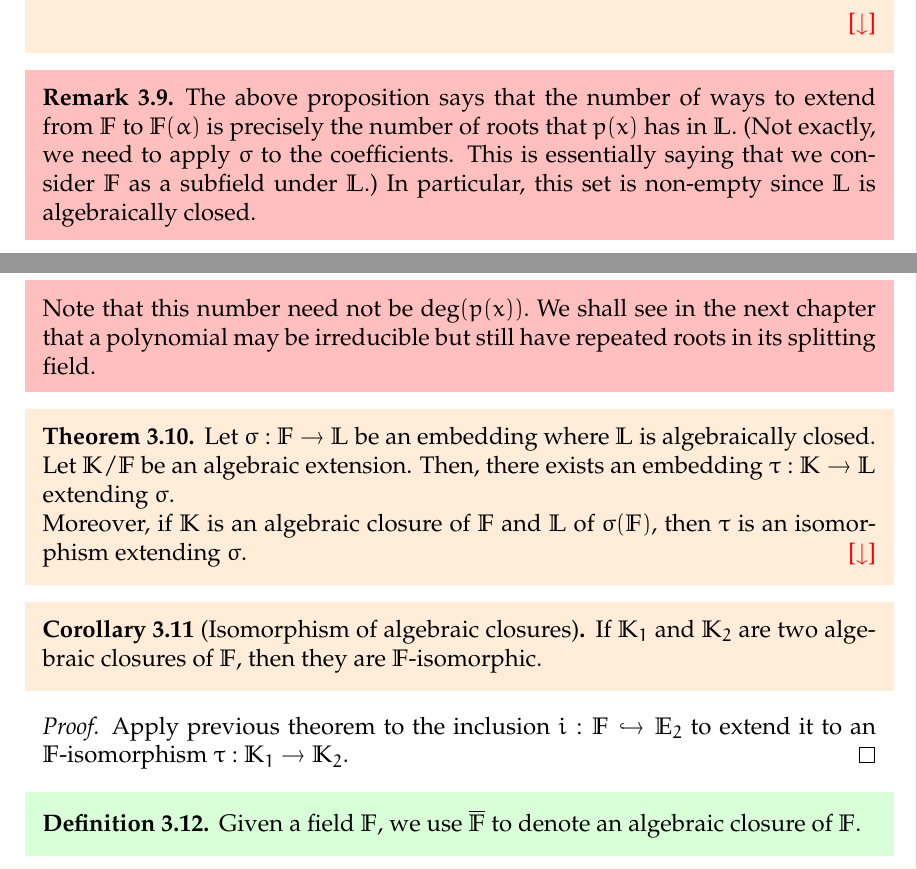
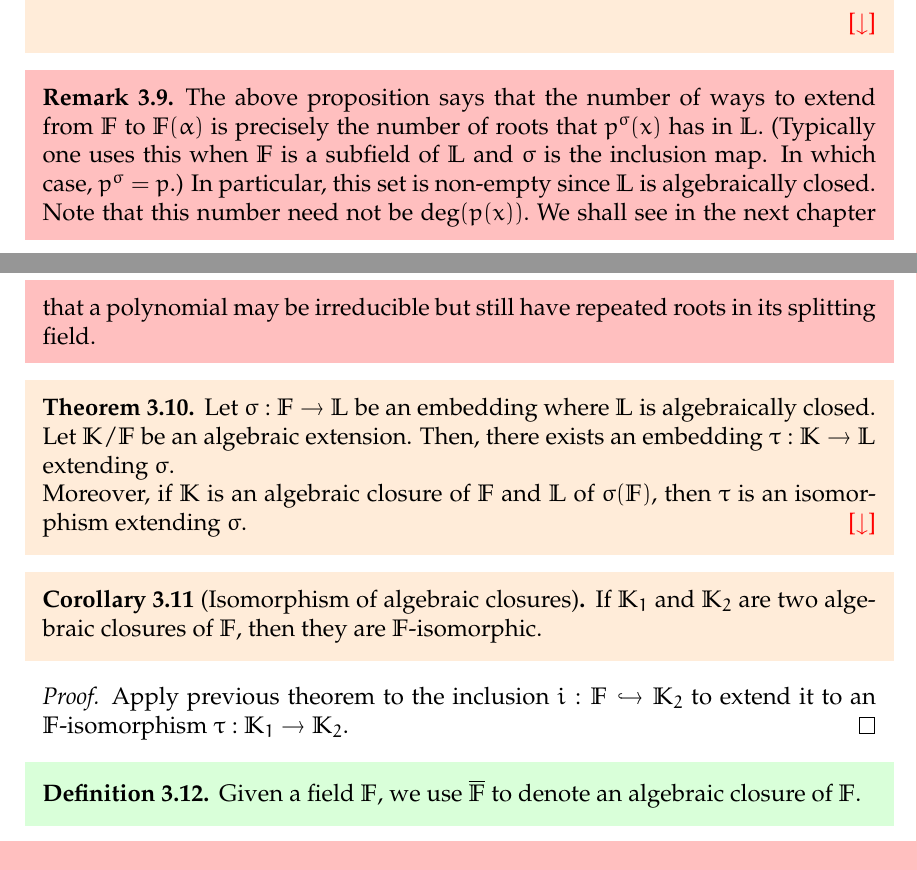
Before and after one commit to aryamanmaithani/math, a LaTeX thesis (ma-414/notes.tex, which reads ma-414/chapters/03.tex): two parts of pages 27 and 28 of 153, joined at a grey line, cut so that both start at the same text. Compiled offline with pdfLaTeX.

Commit message:
fixed something i guess

```diff
--- a/ma-414/chapters/03.tex
+++ b/ma-414/chapters/03.tex
@@ -66,7 +66,7 @@ The proof we have given is due to Artin.
 \end{restatable}
 
 \begin{rem}
-    The above proposition says that the number of ways to extend from $\mathbb{F}$ to $\mathbb{F}(\alpha)$ is precisely the number of roots that $p(x)$ has in $\mathbb{L}.$ (Not exactly, we need to apply $\sigma$ to the coefficients. This is essentially saying that we consider $\mathbb{F}$ as a subfield under $\mathbb{L}.$) In particular, this set is non-empty since $\mathbb{L}$ is algebraically closed. \\
+    The above proposition says that the number of ways to extend from $\mathbb{F}$ to $\mathbb{F}(\alpha)$ is precisely the number of roots that $p^{\sigma}(x)$ has in $\mathbb{L}.$ (Typically one uses this when $\mathbb{F}$ is a subfield of $\mathbb{L}$ and $\sigma$ is the inclusion map. In which case, $p^{\sigma} = p$.) In particular, this set is non-empty since $\mathbb{L}$ is algebraically closed. \\
     Note that this number need not be $\deg(p(x)).$ We shall see in the next chapter that a polynomial may be irreducible but still have repeated roots in its splitting field.
 \end{rem}
 
@@ -80,7 +80,7 @@ The proof we have given is due to Artin.
     If $\mathbb{K}_1$ and $\mathbb{K}_2$ are two algebraic closures of $\mathbb{F},$ then they are $\mathbb{F}$-isomorphic.
 \end{cor}
 \begin{proof}
-    Apply previous theorem to the inclusion $i : \mathbb{F} \hookrightarrow \mathbb{E}_2$ to extend it to an $\mathbb{F}$-isomorphism $\tau : \mathbb{K}_1 \to \mathbb{K}_2.$
+    Apply previous theorem to the inclusion $i : \mathbb{F} \hookrightarrow \mathbb{K}_2$ to extend it to an $\mathbb{F}$-isomorphism $\tau : \mathbb{K}_1 \to \mathbb{K}_2.$
 \end{proof}
 
 \begin{defn}%[]
```
Also changed, not shown: ma-414/chapters/01.tex (+1 -1 lines), ma-414/chapters/02.tex (+1 -1 lines), ma-414/notes.pdf.
